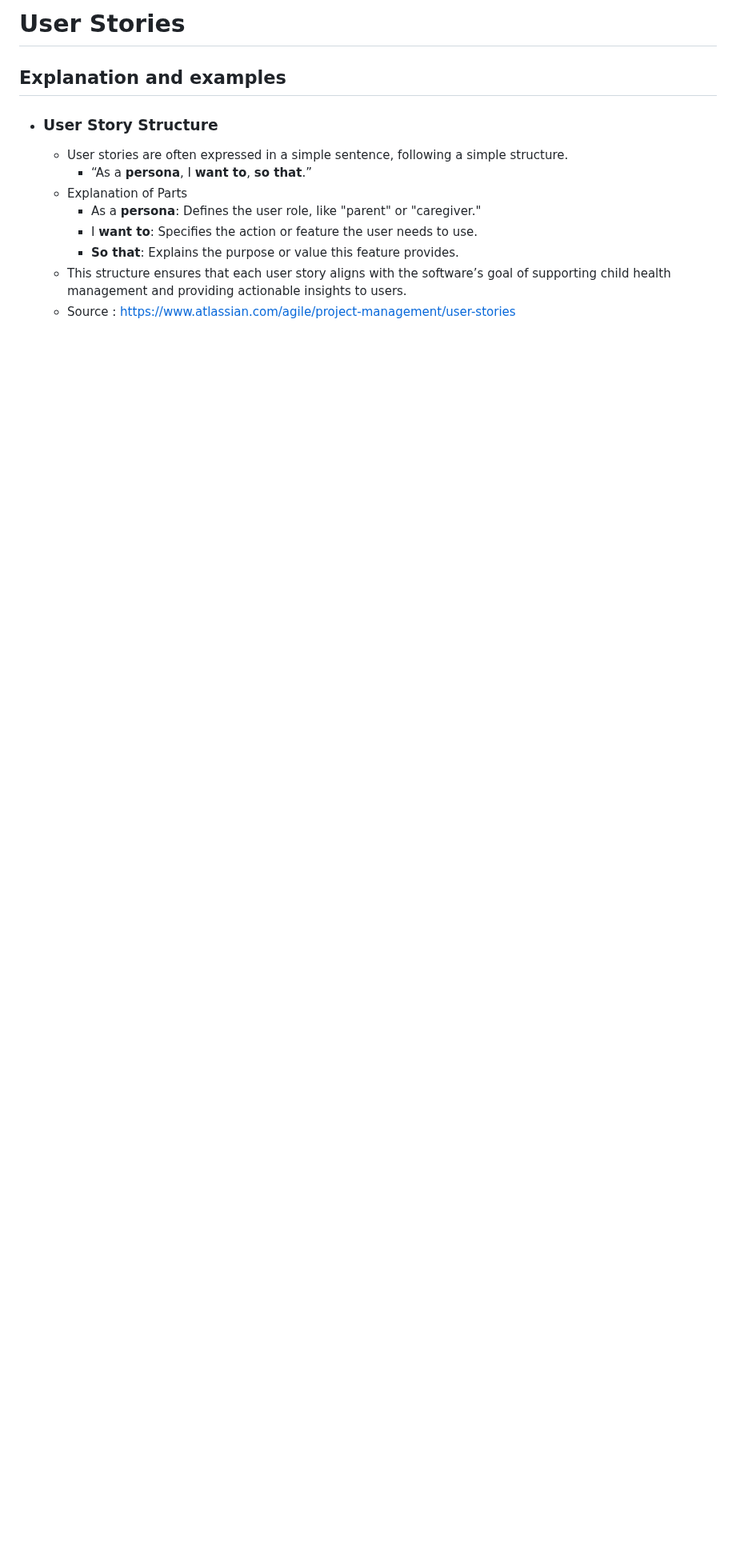
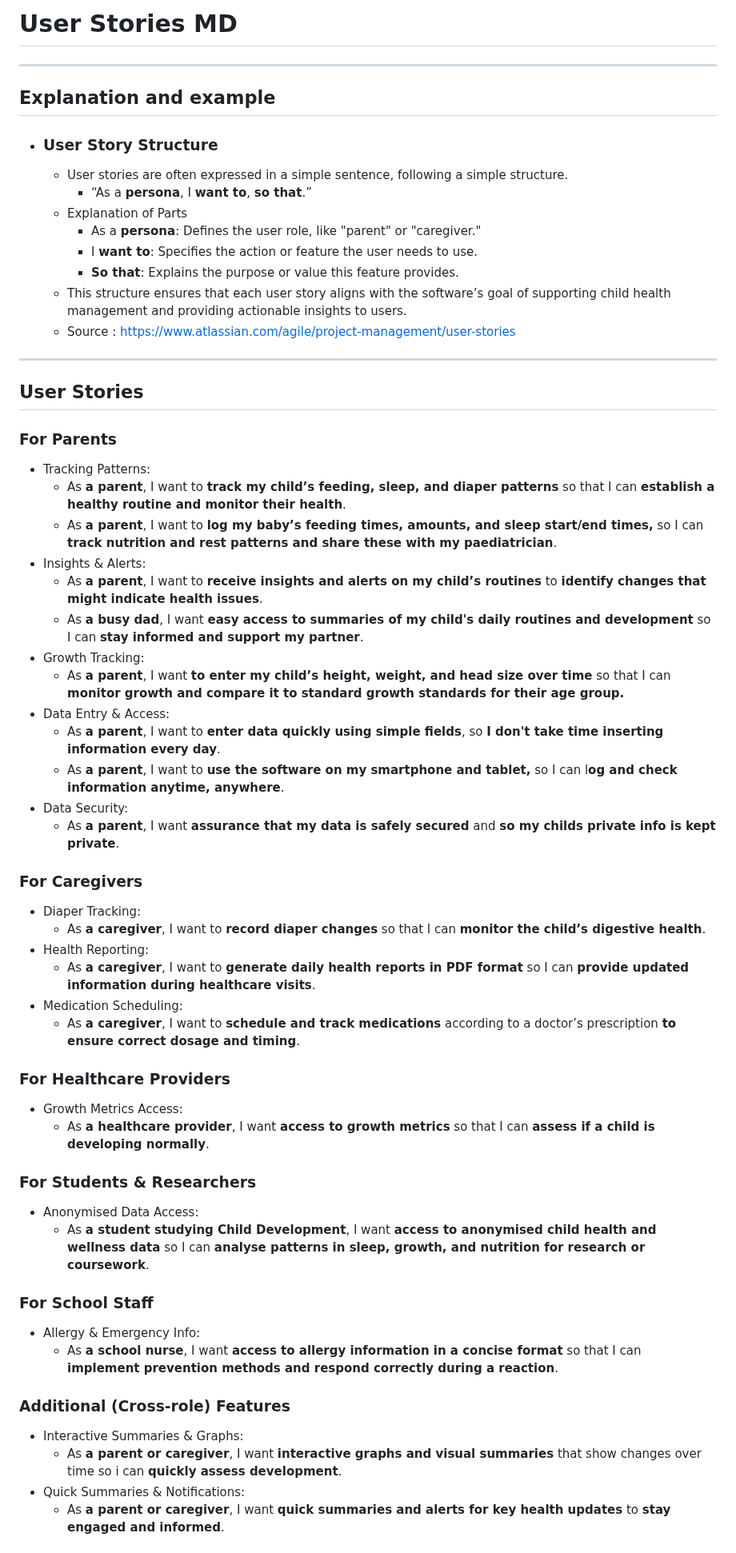
Before and after one commit to AdamKenning/CE201-TeamProject, a Markdown page: ProjectDocuments/User Stories.md, the part around one of its changes. Shown at 80% size. Rendered like a GitHub page; blank space fills up the shorter version.

```diff
--- a/ProjectDocuments/User Stories.md
+++ b/ProjectDocuments/User Stories.md
@@ -1,6 +1,7 @@
-# User Stories
+# User Stories MD
 
-## Explanation and examples
+---
+## Explanation and example
 
 - ### User Story Structure
   - User stories are often expressed in a simple sentence, following a simple structure.
@@ -12,4 +13,41 @@
   - This structure ensures that each user story aligns with the software’s goal of supporting child health management
       and providing actionable insights to users.
   - Source : https://www.atlassian.com/agile/project-management/user-stories
+---
+## User Stories
+### For Parents
+- Tracking Patterns:
+  - As **a parent**, I want to **track my child’s feeding, sleep, and diaper patterns** so that I can **establish a healthy routine and monitor their health**.
+  - As **a parent**, I want to **log my baby’s feeding times, amounts, and sleep start/end times,** so I can **track nutrition and rest patterns and share these with my paediatrician**.
+- Insights & Alerts:
+  - As **a parent**, I want to **receive insights and alerts on my child’s routines** to **identify changes that might indicate health issues**.
+  - As **a busy dad**, I want **easy access to summaries of my child's daily routines and development** so I can **stay informed and support my partner**.
+- Growth Tracking:
+  - As **a parent**, I want **to enter my child’s height, weight, and head size over time** so that I can **monitor growth and compare it to standard growth standards for their age group.**
+- Data Entry & Access:
+  - As **a parent**, I want to **enter data quickly using simple fields**, so **I don't take time inserting information every day**.
+  - As **a parent**, I want to **use the software on my smartphone and tablet,** so I can l**og and check information anytime, anywhere**.
+- Data Security:
+  - As **a parent**, I want **assurance that my data is safely secured** and **so my childs private info is kept private**.
+### For Caregivers
+- Diaper Tracking:
+  - As **a caregiver**, I want to **record diaper changes** so that I can **monitor the child’s digestive health**.
+- Health Reporting:
+  - As **a caregiver**, I want to **generate daily health reports in PDF format** so I can **provide updated information during healthcare visits**.
+- Medication Scheduling:
+  - As **a caregiver**, I want to **schedule and track medications** according to a doctor’s prescription **to ensure correct dosage and timing**.
+### For Healthcare Providers
+- Growth Metrics Access:
+  - As **a healthcare provider**, I want **access to growth metrics** so that I can **assess if a child is developing normally**.
+### For Students & Researchers
+- Anonymised Data Access:
+  - As **a student studying Child Development**, I want **access to anonymised child health and wellness data** so I can **analyse patterns in sleep, growth, and nutrition for research or coursework**.
+### For School Staff
+- Allergy & Emergency Info:
+  - As **a school nurse**, I want **access to allergy information in a concise format** so that I can **implement prevention methods and respond correctly during a reaction**.
+### Additional (Cross-role) Features
+- Interactive Summaries & Graphs:
+  - As **a parent or caregiver**, I want **interactive graphs and visual summaries** that show changes over time so i can **quickly assess development**.
+- Quick Summaries & Notifications:
+  - As **a parent or caregiver**, I want **quick summaries and alerts for key health updates** to **stay engaged and informed**.
 
```
Also changed, not shown: other parts of ProjectDocuments/User Stories.md (+63 -73 lines).
